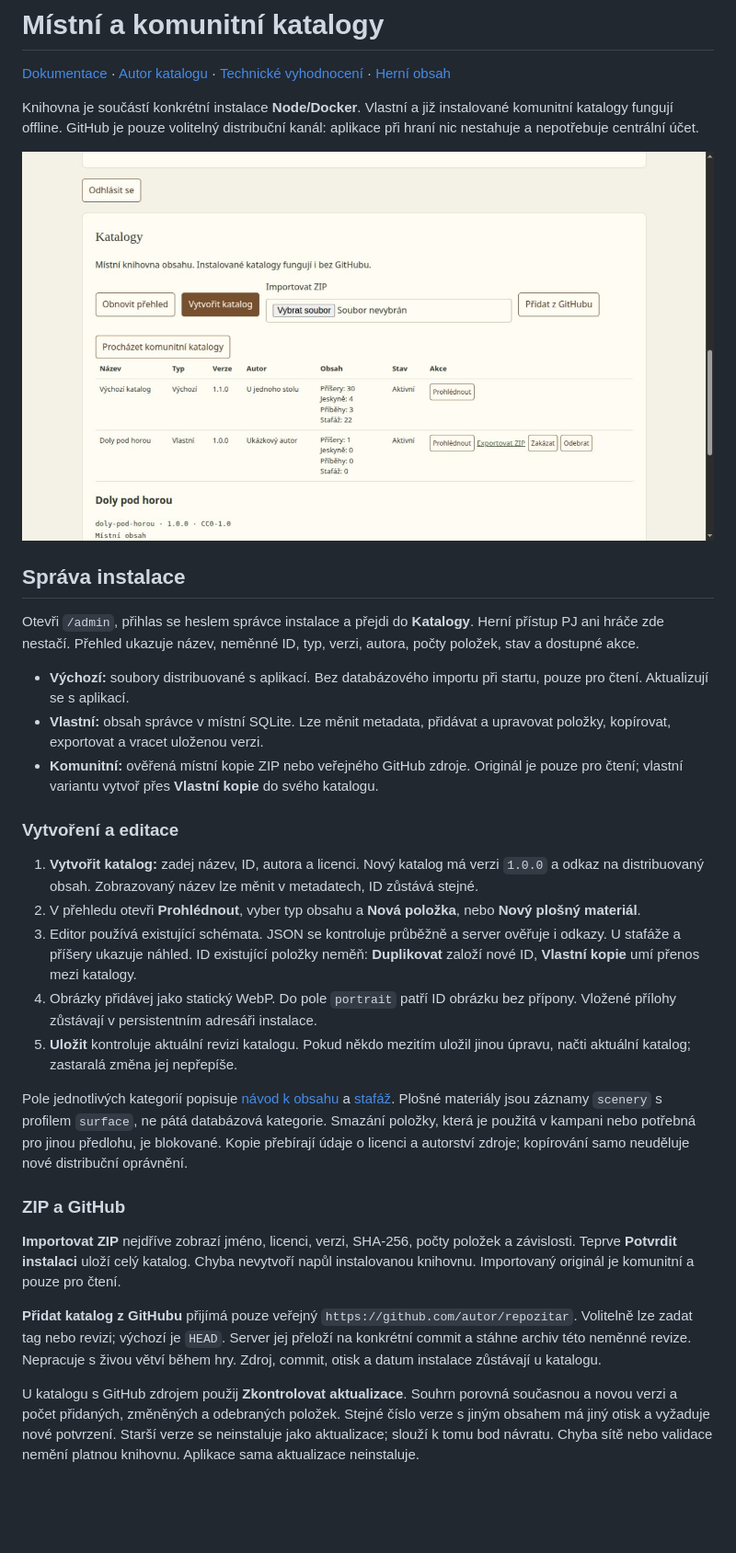
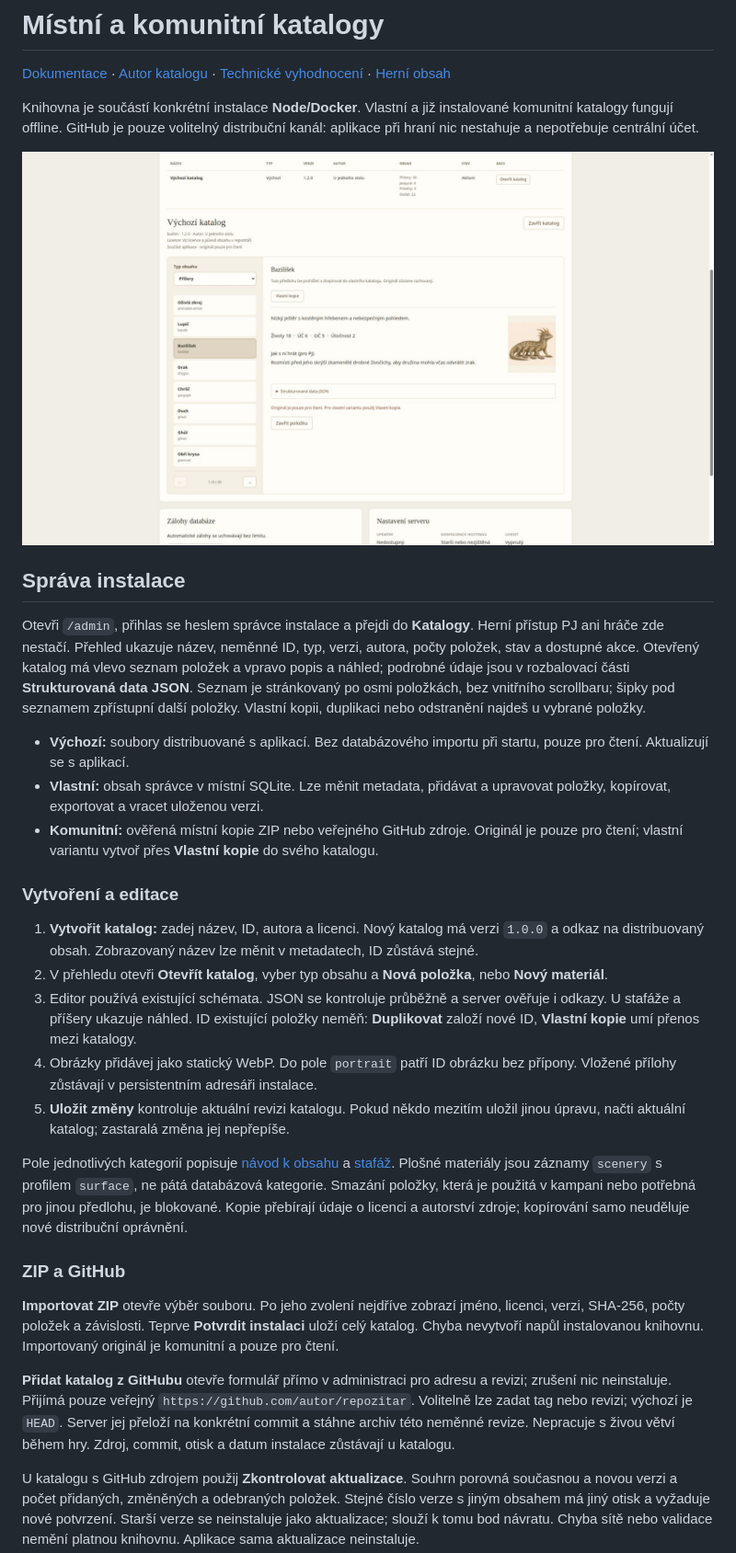
Before and after one commit to cert4u/u-jednoho-stolu, a Markdown page: docs/CATALOG_LIBRARY.md, the part around the change. Shown at 92% size. Drawn GitHub-style; pictures changed too: docs/images/catalog-editor.png (added); blank space fills up the shorter version.

```diff
--- a/docs/CATALOG_LIBRARY.md
+++ b/docs/CATALOG_LIBRARY.md
@@ -4,11 +4,11 @@
 
 Knihovna je součástí konkrétní instalace **Node/Docker**. Vlastní a již instalované komunitní katalogy fungují offline. GitHub je pouze volitelný distribuční kanál: aplikace při hraní nic nestahuje a nepotřebuje centrální účet.
 
-![Ověřený přehled knihovny ve stávající administraci](images/catalog-library.jpg)
+![Ověřený detail katalogu se seznamem položek, náhledem a stránkováním](images/catalog-editor.png)
 
 ## Správa instalace
 
-Otevři `/admin`, přihlas se heslem správce instalace a přejdi do **Katalogy**. Herní přístup PJ ani hráče zde nestačí. Přehled ukazuje název, neměnné ID, typ, verzi, autora, počty položek, stav a dostupné akce.
+Otevři `/admin`, přihlas se heslem správce instalace a přejdi do **Katalogy**. Herní přístup PJ ani hráče zde nestačí. Přehled ukazuje název, neměnné ID, typ, verzi, autora, počty položek, stav a dostupné akce. Otevřený katalog má vlevo seznam položek a vpravo popis a náhled; podrobné údaje jsou v rozbalovací části **Strukturovaná data JSON**. Seznam je stránkovaný po osmi položkách, bez vnitřního scrollbaru; šipky pod seznamem zpřístupní další položky. Vlastní kopii, duplikaci nebo odstranění najdeš u vybrané položky.
 
 - **Výchozí:** soubory distribuované s aplikací. Bez databázového importu při startu, pouze pro čtení. Aktualizují se s aplikací.
 - **Vlastní:** obsah správce v místní SQLite. Lze měnit metadata, přidávat a upravovat položky, kopírovat, exportovat a vracet uloženou verzi.
@@ -17,18 +17,18 @@ Otevři `/admin`, přihlas se heslem správce instalace a přejdi do **Katalogy*
 ### Vytvoření a editace
 
 1. **Vytvořit katalog:** zadej název, ID, autora a licenci. Nový katalog má verzi `1.0.0` a odkaz na distribuovaný obsah. Zobrazovaný název lze měnit v metadatech, ID zůstává stejné.
-2. V přehledu otevři **Prohlédnout**, vyber typ obsahu a **Nová položka**, nebo **Nový plošný materiál**.
+2. V přehledu otevři **Otevřít katalog**, vyber typ obsahu a **Nová položka**, nebo **Nový materiál**.
 3. Editor používá existující schémata. JSON se kontroluje průběžně a server ověřuje i odkazy. U stafáže a příšery ukazuje náhled. ID existující položky neměň: **Duplikovat** založí nové ID, **Vlastní kopie** umí přenos mezi katalogy.
 4. Obrázky přidávej jako statický WebP. Do pole `portrait` patří ID obrázku bez přípony. Vložené přílohy zůstávají v persistentním adresáři instalace.
-5. **Uložit** kontroluje aktuální revizi katalogu. Pokud někdo mezitím uložil jinou úpravu, načti aktuální katalog; zastaralá změna jej nepřepíše.
+5. **Uložit změny** kontroluje aktuální revizi katalogu. Pokud někdo mezitím uložil jinou úpravu, načti aktuální katalog; zastaralá změna jej nepřepíše.
 
 Pole jednotlivých kategorií popisuje [návod k obsahu](OBSAH.md) a [stafáž](SCENERY.md). Plošné materiály jsou záznamy `scenery` s profilem `surface`, ne pátá databázová kategorie. Smazání položky, která je použitá v kampani nebo potřebná pro jinou předlohu, je blokované. Kopie přebírají údaje o licenci a autorství zdroje; kopírování samo neuděluje nové distribuční oprávnění.
 
 ### ZIP a GitHub
 
-**Importovat ZIP** nejdříve zobrazí jméno, licenci, verzi, SHA-256, počty položek a závislosti. Teprve **Potvrdit instalaci** uloží celý katalog. Chyba nevytvoří napůl instalovanou knihovnu. Importovaný originál je komunitní a pouze pro čtení.
+**Importovat ZIP** otevře výběr souboru. Po jeho zvolení nejdříve zobrazí jméno, licenci, verzi, SHA-256, počty položek a závislosti. Teprve **Potvrdit instalaci** uloží celý katalog. Chyba nevytvoří napůl instalovanou knihovnu. Importovaný originál je komunitní a pouze pro čtení.
 
-**Přidat katalog z GitHubu** přijímá pouze veřejný `https://github.com/autor/repozitar`. Volitelně lze zadat tag nebo revizi; výchozí je `HEAD`. Server jej přeloží na konkrétní commit a stáhne archiv této neměnné revize. Nepracuje s živou větví během hry. Zdroj, commit, otisk a datum instalace zůstávají u katalogu.
+**Přidat katalog z GitHubu** otevře formulář přímo v administraci pro adresu a revizi; zrušení nic neinstaluje. Přijímá pouze veřejný `https://github.com/autor/repozitar`. Volitelně lze zadat tag nebo revizi; výchozí je `HEAD`. Server jej přeloží na konkrétní commit a stáhne archiv této neměnné revize. Nepracuje s živou větví během hry. Zdroj, commit, otisk a datum instalace zůstávají u katalogu.
 
 U katalogu s GitHub zdrojem použij **Zkontrolovat aktualizace**. Souhrn porovná současnou a novou verzi a počet přidaných, změněných a odebraných položek. Stejné číslo verze s jiným obsahem má jiný otisk a vyžaduje nové potvrzení. Starší verze se neinstaluje jako aktualizace; slouží k tomu bod návratu. Chyba sítě nebo validace nemění platnou knihovnu. Aplikace sama aktualizace neinstaluje.
 
```
Also changed, not shown: CHANGELOG.md (+6 -0 lines), docs/DEVELOPMENT.md (+18 -0 lines).
